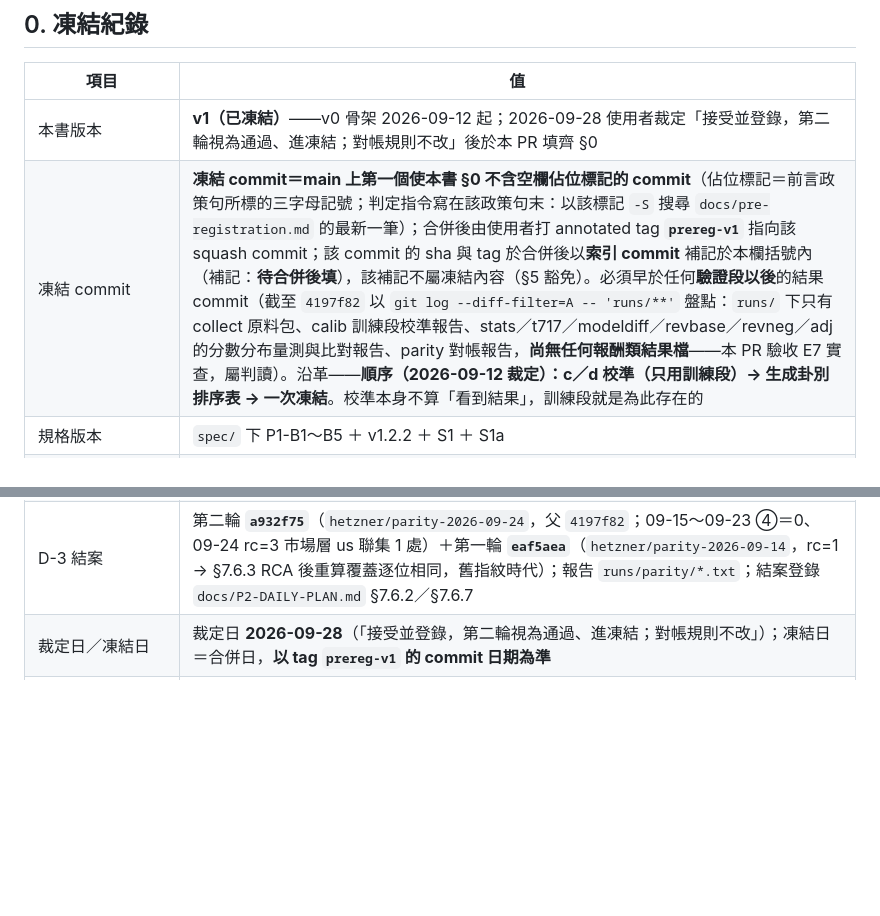
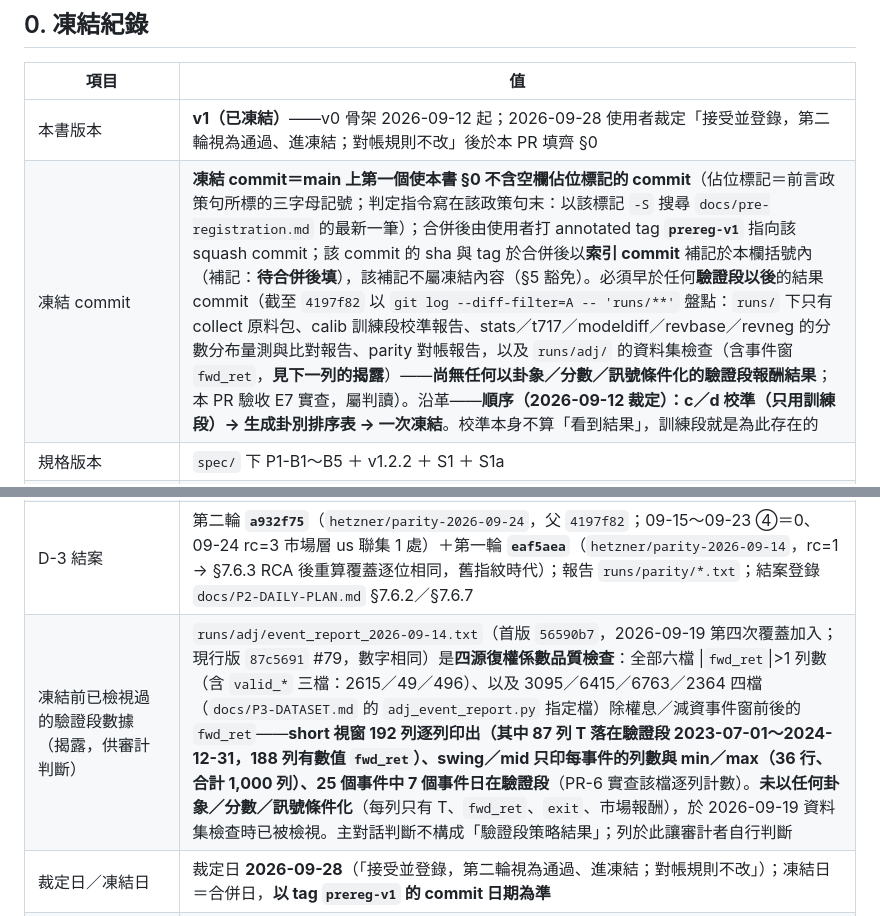
Before and after one commit to shihpc/taiwan-stock-iching, a Markdown page: docs/pre-registration.md, 2 parts joined by grey strips. Rendered like a GitHub page; blank space fills up the shorter version.

```diff
--- a/docs/pre-registration.md
+++ b/docs/pre-registration.md
@@ -15,7 +15,7 @@
 | 項目 | 值 |
 |---|---|
 | 本書版本 | **v1（已凍結）**——v0 骨架 2026-09-12 起；2026-09-28 使用者裁定「接受並登錄，第二輪視為通過、進凍結；對帳規則不改」後於本 PR 填齊 §0 |
-| 凍結 commit | **凍結 commit＝main 上第一個使本書 §0 不含空欄佔位標記的 commit**（佔位標記＝前言政策句所標的三字母記號；判定指令寫在該政策句末：以該標記 `-S` 搜尋 `docs/pre-registration.md` 的最新一筆）；合併後由使用者打 annotated tag **`prereg-v1`** 指向該 squash commit；該 commit 的 sha 與 tag 於合併後以**索引 commit** 補記於本欄括號內（補記：**待合併後填**），該補記不屬凍結內容（§5 豁免）。必須早於任何**驗證段以後**的結果 commit（截至 `4197f82` 以 `git log --diff-filter=A -- 'runs/**'` 盤點：`runs/` 下只有 collect 原料包、calib 訓練段校準報告、stats／t717／modeldiff／revbase／revneg／adj 的分數分布量測與比對報告、parity 對帳報告，**尚無任何報酬類結果檔**——本 PR 驗收 E7 實查，屬判讀）。沿革——**順序（2026-09-12 裁定）：c／d 校準（只用訓練段）→ 生成卦別排序表 → 一次凍結**。校準本身不算「看到結果」，訓練段就是為此存在的 |
+| 凍結 commit | **凍結 commit＝main 上第一個使本書 §0 不含空欄佔位標記的 commit**（佔位標記＝前言政策句所標的三字母記號；判定指令寫在該政策句末：以該標記 `-S` 搜尋 `docs/pre-registration.md` 的最新一筆）；合併後由使用者打 annotated tag **`prereg-v1`** 指向該 squash commit；該 commit 的 sha 與 tag 於合併後以**索引 commit** 補記於本欄括號內（補記：**待合併後填**），該補記不屬凍結內容（§5 豁免）。必須早於任何**驗證段以後**的結果 commit（截至 `4197f82` 以 `git log --diff-filter=A -- 'runs/**'` 盤點：`runs/` 下只有 collect 原料包、calib 訓練段校準報告、stats／t717／modeldiff／revbase／revneg 的分數分布量測與比對報告、parity 對帳報告，以及 `runs/adj/` 的資料集檢查（含事件窗 `fwd_ret`，**見下一列的揭露**）——**尚無任何以卦象／分數／訊號條件化的驗證段報酬結果**；本 PR 驗收 E7 實查，屬判讀）。沿革——**順序（2026-09-12 裁定）：c／d 校準（只用訓練段）→ 生成卦別排序表 → 一次凍結**。校準本身不算「看到結果」，訓練段就是為此存在的 |
 | 規格版本 | `spec/` 下 P1-B1～B5 ＋ v1.2.2 ＋ S1 ＋ S1a |
 | `model_version` | twse **`p2-score-engine-2.01697576a7b0`**／tpex **`p2-score-engine-2.83b5c5dfdb23`**（現行 `build_params(m).model_version()`，`d` 進指紋；釘值測試 `tests/test_apply_calibration.py` H3、對本欄實算 `tests/test_prereg_frozen.py`）。沿革：凍結順序＝**先校準再凍結（2026-09-12 使用者裁定），一次凍結、不分兩段**；未校準時為 twse `p2-score-engine-1.4bd3ed5e304f`／tpex `p2-score-engine-1.355cd60f818c` |
 | `params_sha` | **`8ca174ee8bc7`**＝`build_params_payload(mv, 320, cross.adv, fundamentals=True)` 的 `params_fingerprint`（window 320、adv_window 60、adv_threshold 3e7、fundamentals=True、`pool_semantics` `pit-1`、`adjust_sources` 見下、`text_version` 0.2、`state_schema` 1）；`data/state/cross.json` 的 `meta.params_sha` 同值 |
@@ -29,6 +29,7 @@
 | 附錄重生 | A／C **`a7b713b`**（#81，§34）、B **`d040eba`**（#83，§35）、modeldiff 換版比對 **`fb825f5`**（#84，§36）；三個產生器區塊後側一律 `8ca174ee8bc7` |
 | Python | Actions 3.12（`.github/workflows/daily.yml:38`，實裝 3.12.14，`docs/P2-DAILY-PLAN.md` §7.6.3）／雲端驗收 3.12.3／Hetzner **3.14.4**（使用者 2026-09-28 提供）。§7.6.3 要求對帳／重現用 ≥3.12（`sum()` Neumaier 補償加法），三者皆符合；Hetzner 與 Actions 小版本不同，但 D-3 第二輪 09-15～23 ④＝0 已在此組合下實證 |
 | D-3 結案 | 第二輪 **`a932f75`**（`hetzner/parity-2026-09-24`，父 `4197f82`；09-15～09-23 ④＝0、09-24 rc=3 市場層 us 聯集 1 處）＋第一輪 **`eaf5aea`**（`hetzner/parity-2026-09-14`，rc=1 → §7.6.3 RCA 後重算覆蓋逐位相同，舊指紋時代）；報告 `runs/parity/*.txt`；結案登錄 `docs/P2-DAILY-PLAN.md` §7.6.2／§7.6.7 |
+| 凍結前已檢視過的驗證段數據（揭露，供審計判斷） | `runs/adj/event_report_2026-09-14.txt`（首版 `56590b7`，2026-09-19 第四次覆蓋加入；現行版 `87c5691` #79，數字相同）是**四源復權係數品質檢查**：全部六檔 \|`fwd_ret`\|>1 列數（含 `valid_*` 三檔：2615／49／496）、以及 3095／6415／6763／2364 四檔（`docs/P3-DATASET.md` 的 `adj_event_report.py` 指定檔）除權息／減資事件窗前後的 `fwd_ret`——**short 視窗 192 列逐列印出（其中 87 列 T 落在驗證段 2023-07-01～2024-12-31，188 列有數值 `fwd_ret`）、swing／mid 只印每事件的列數與 min／max（36 行、合計 1,000 列）、25 個事件中 7 個事件日在驗證段**（PR-6 實查該檔逐列計數）。**未以任何卦象／分數／訊號條件化**（每列只有 T、`fwd_ret`、`exit`、市場報酬），於 2026-09-19 資料集檢查時已被檢視。主對話判斷不構成「驗證段策略結果」；列於此讓審計者自行判斷 |
 | 裁定日／凍結日 | 裁定日 **2026-09-28**（「接受並登錄，第二輪視為通過、進凍結；對帳規則不改」）；凍結日＝合併日，**以 tag `prereg-v1` 的 commit 日期為準** |
 | 已知缺陷／下一版候選（凍結時已知、不隨凍結修；`檔案:行號` 依 `4197f82`） | ①**D4 NaN→Missing**：`src/iching/replay_state.py:341-347` 缺值以 `_f`→NaN 入市場矩陣、`src/iching/score/market.py:67-71` `_arr` 只擋 None／空陣列、`src/iching/score/indicators.py:24-30` `sma_at` 對含 NaN 視窗照算 → 個股上爻族 A `market_direction` NaN → sqlite 讀回 None，與 Missing 不可分（使用者裁定③：列為已知缺陷、現在凍結；修它＝計分引擎行為變更＝下一版）②**重播路徑缺 CORE 守門**（每日班 `src/iching/daily_fetch.py:54-56`／`:231` 有，`replay_io` 沒有；`docs/P2-DAILY-PLAN.md` §7.6.6 D4-2）③`src/iching/replay_io.py:329-334` `_body` 取 `rows[-1]` 無 `ORDER BY`（D4-3）④**待裁定③晚到事件不回算**：第一實例 §7.6.4（12 筆 ex 09-15）、第二實例 1563／6949 ex_date 2026-09-07（§7.6.7；6949 累積係數 20.22 異常、來源待查）⑤`runs/revbase`／`runs/revneg` 仍是 #68 前指紋 `c7385e78cb9f`（§29／§30 的歷史量測，是否重跑未裁定）⑥⑦ 池快照差盲區（§7.6.5）持續到參考端刷新 `stock_info` 快照＋重播為止 |
 
```
Also changed, not shown: docs/P3-DATASET.md (+6 -1 lines).
